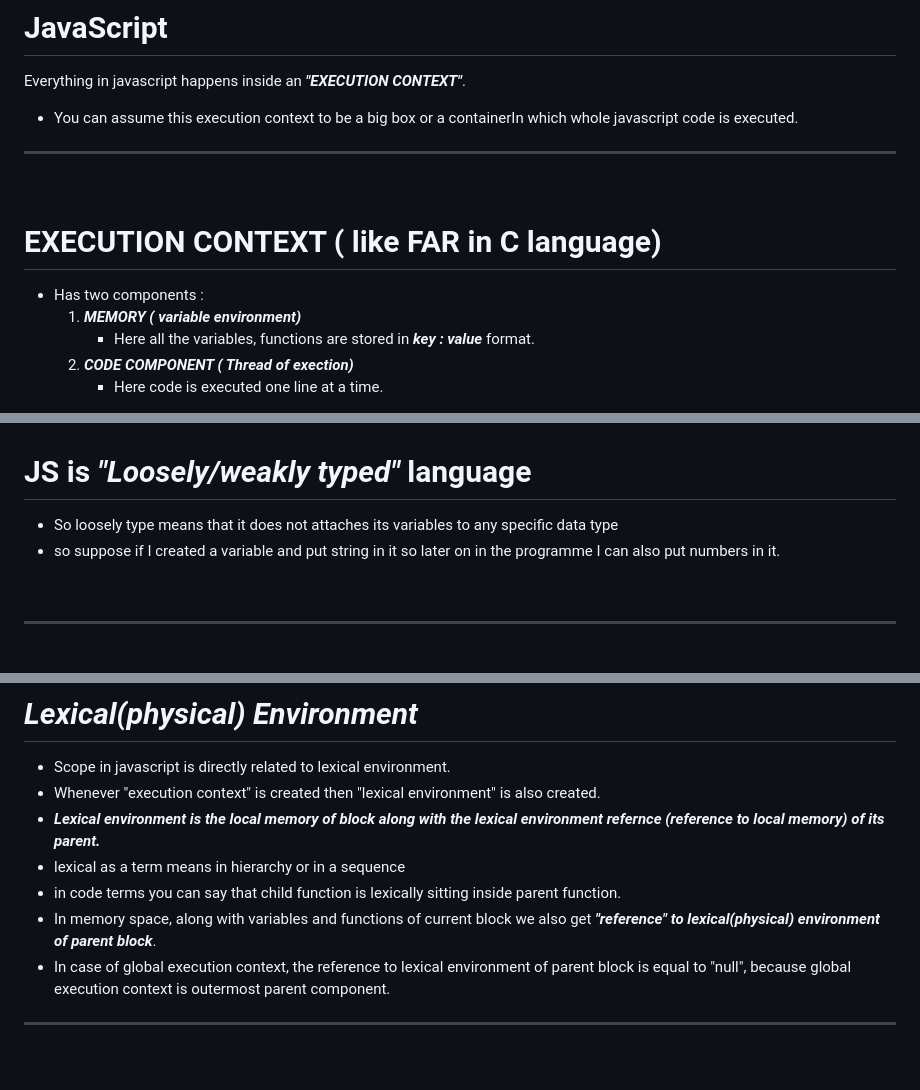
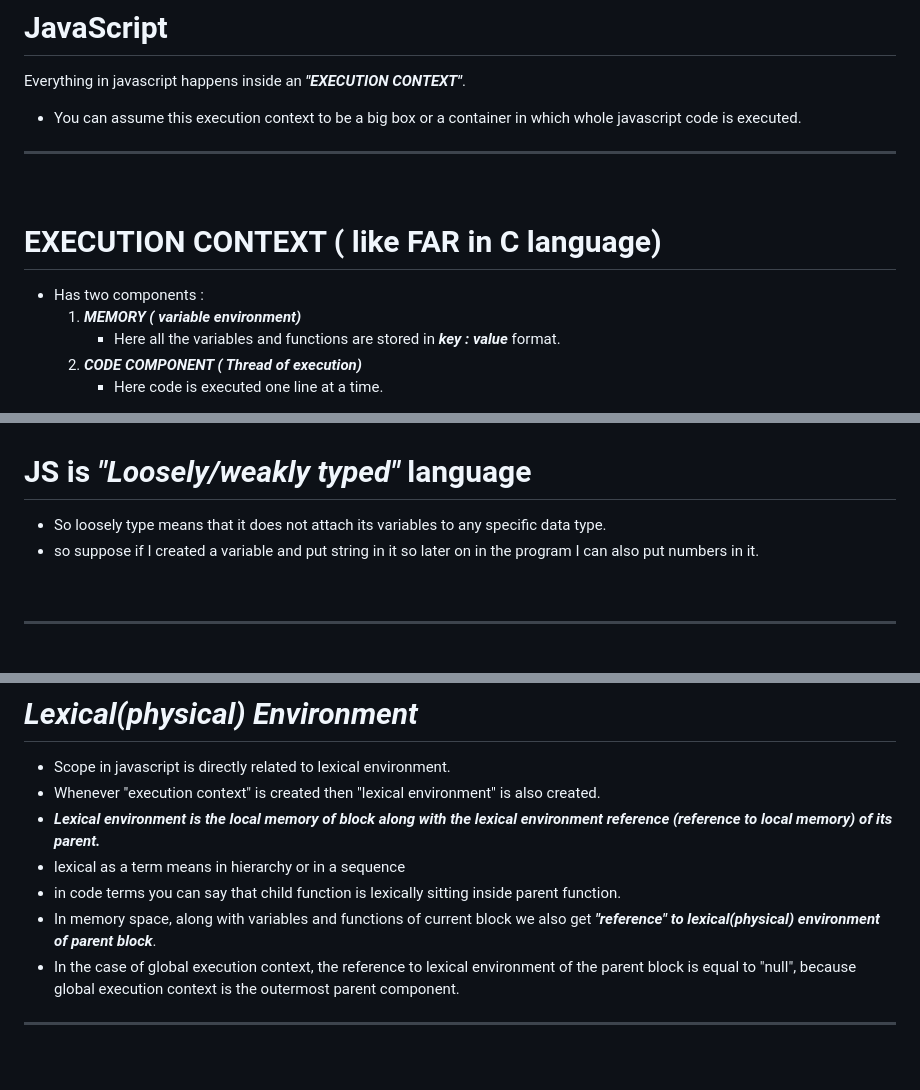
Before and after one commit to PiyushDaulatkar/My_Texts, a Markdown page: JavaScript/JS.md, 3 parts joined by grey strips. GitHub-like rendering.

```diff
--- a/JavaScript/JS.md
+++ b/JavaScript/JS.md
@@ -2,7 +2,7 @@
 
 
 Everything in javascript happens inside an <span style= color:gold>***"EXECUTION CONTEXT"***</span>.
-  * You can assume this execution context to be a big box or a containerIn which whole javascript code is executed.
+  * You can assume this execution context to be a big box or a container in which whole javascript code is executed.
 <br></br>
 <hr style="border-top: dotted 1px;" />
 <br></br>
@@ -10,7 +10,7 @@ Everything in javascript happens inside an <span style= color:gold>***"EXECUTION
 # EXECUTION CONTEXT ( like FAR in C language)
 * Has two components :
   1. <span style= color:orange>***MEMORY ( variable environment)***</span>
-       * Here all the variables, functions are stored in ***key : value*** format.
-  2. <span style= color:orange>***CODE COMPONENT ( Thread of exection)***</span>
+       * Here all the variables and functions are stored in ***key : value*** format.
+  2. <span style= color:orange>***CODE COMPONENT ( Thread of execution)***</span>
        * Here code is executed one line at a time.
 
@@ -112,8 +112,8 @@ console.log(this.a);
 <br></br>
 
 # JS is ***"Loosely/weakly typed"*** language
-* So loosely type means that it does not attaches its variables to any specific data type
-* so suppose if I created a variable and put string in it so later on in the programme I can also put numbers in it.
+* So loosely type means that it does not attach its variables to any specific data type.
+* so suppose if I created a variable and put string in it so later on in the program I can also put numbers in it.
 
 <br></br>
 <hr style="border-top: dotted 1px;" />
@@ -131,11 +131,11 @@ Undefined is like a ***placeholder***, which is used to indicate that currently
 # ***Lexical(physical) Environment***
 * Scope in javascript is directly related to lexical environment.
 * Whenever "execution context" is created then "lexical environment" is also created.
-* ***Lexical environment is the local memory of block along with the lexical environment refernce (reference to local memory) of its parent.***
+* ***Lexical environment is the local memory of block along with the lexical environment reference (reference to local memory) of its parent.***
 * lexical as a term means in hierarchy or in a sequence
 * in code terms you can say that child function is lexically sitting inside parent function.
 * In memory space, along with variables and functions of current block we also get ***"reference" to lexical(physical) environment of parent block***.
-* In case of global execution context, the reference to lexical environment of parent block is equal to "null", because global execution context is outermost parent component.
+* In the case of global execution context, the reference to lexical environment of the parent block is equal to "null", because global execution context is the outermost parent component.
 <br></br>
 <hr style="border-top: dotted 1px;" />
 <br></br>
```
Also changed, not shown: other parts of JavaScript/JS.md (+23 -23 lines).
